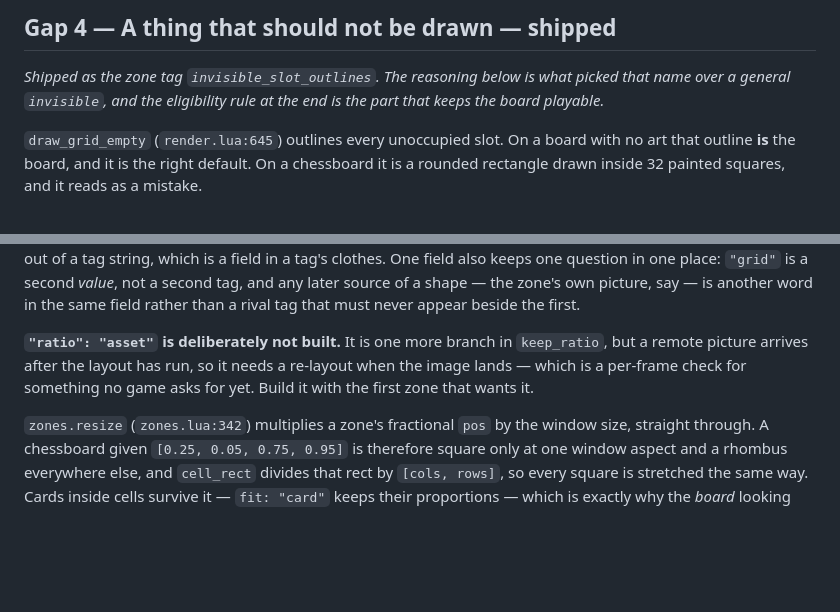
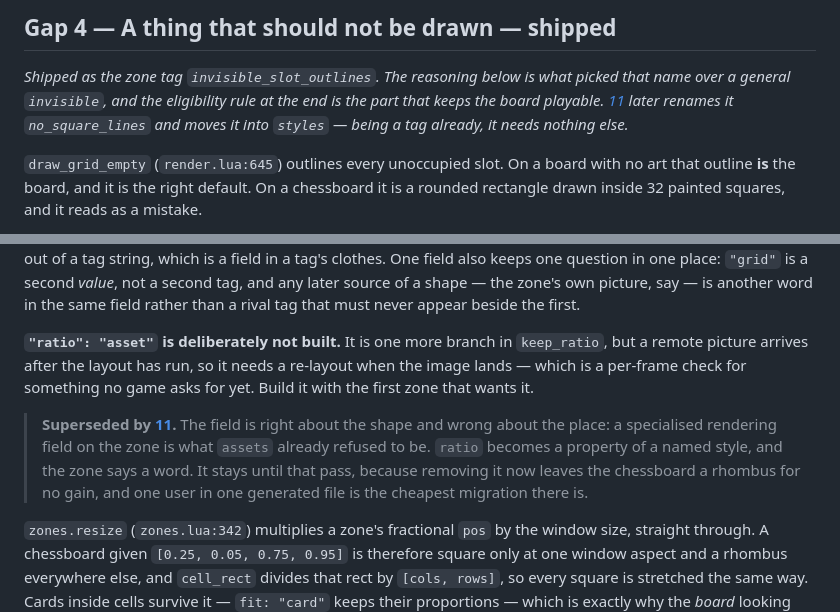
Before and after one commit to Kdansky/ravel, a Markdown page: ideas/07-presentation.md, 2 parts joined by grey strips. Drawn GitHub-style; blank space fills up the shorter version.

```diff
--- a/ideas/07-presentation.md
+++ b/ideas/07-presentation.md
@@ -144,7 +144,9 @@ game. Build it with the first card that has two abilities, not before.
 
 *Shipped as the zone tag `invisible_slot_outlines`. The reasoning below is what
 picked that name over a general `invisible`, and the eligibility rule at the end
-is the part that keeps the board playable.*
+is the part that keeps the board playable. [11](11-styles-as-tags.md) later
+renames it `no_square_lines` and moves it into `styles` — being a tag already, it
+needs nothing else.*
 
 `draw_grid_empty` (`render.lua:645`) outlines every unoccupied slot. On a board
 with no art that outline **is** the board, and it is the right default. On a
@@ -207,6 +209,13 @@ beside the first.
 a re-layout when the image lands — which is a per-frame check for something no
 game asks for yet. Build it with the first zone that wants it.
 
+> **Superseded by [11](11-styles-as-tags.md).** The field is right about the
+> shape and wrong about the place: a specialised rendering field on the zone is
+> what `assets` already refused to be. `ratio` becomes a property of a named
+> style, and the zone says a word. It stays until that pass, because removing it
+> now leaves the chessboard a rhombus for no gain, and one user in one generated
+> file is the cheapest migration there is.
+
 `zones.resize` (`zones.lua:342`) multiplies a zone's fractional `pos` by the
 window size, straight through. A chessboard given `[0.25, 0.05, 0.75, 0.95]` is
 therefore square only at one window aspect and a rhombus everywhere else, and
```
Also changed, not shown: ideas/11-styles-as-tags.md (added, +226 -0 lines), ideas/README.md (+2 -0 lines).
